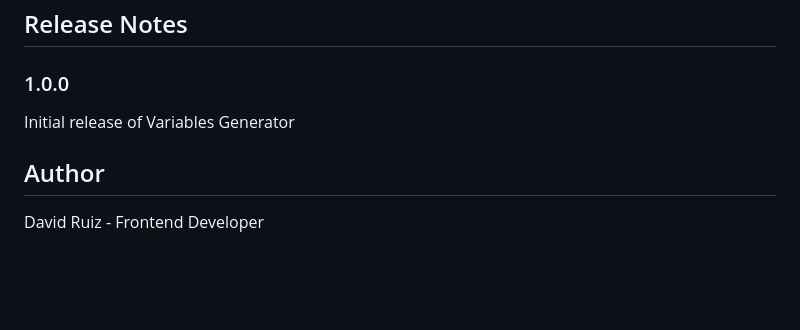
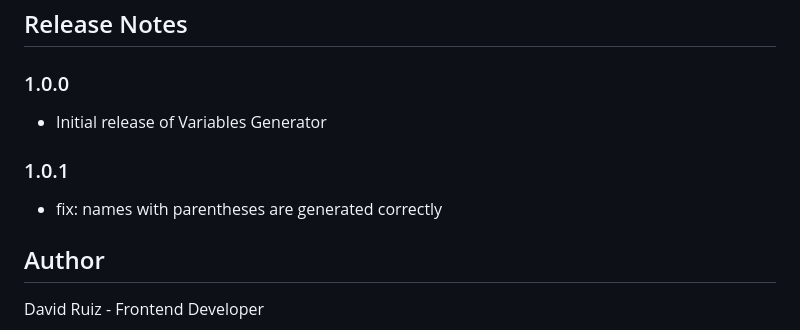
Before and after one commit to Davichobits/css-variables-generator, a Markdown page: README.md, the part around the change. Drawn GitHub-style; blank space fills up the shorter version.

Commit message:
fix: name with parenthesis generated correctly

```diff
--- a/README.md
+++ b/README.md
@@ -12,7 +12,11 @@ Convert Frontend Mentor style guide's instructions to CSS Variables
 
 ### 1.0.0
 
-Initial release of Variables Generator
+- Initial release of Variables Generator
+
+### 1.0.1
+
+- fix: names with parentheses are generated correctly
 
 
 
```
Also changed, not shown: icon.png (added), 2 other files.
